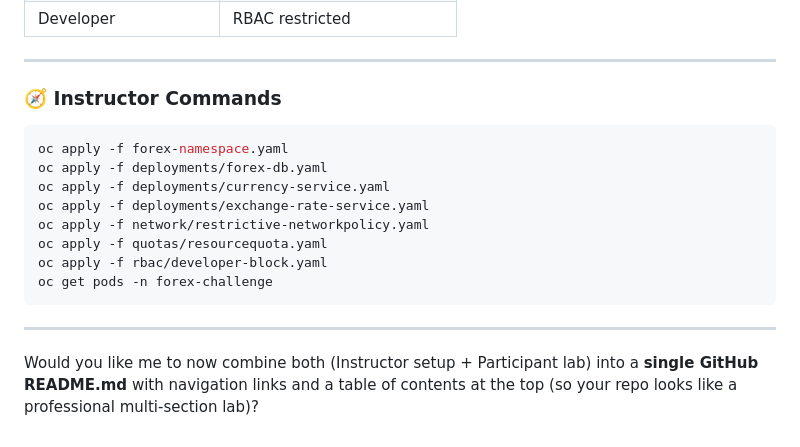
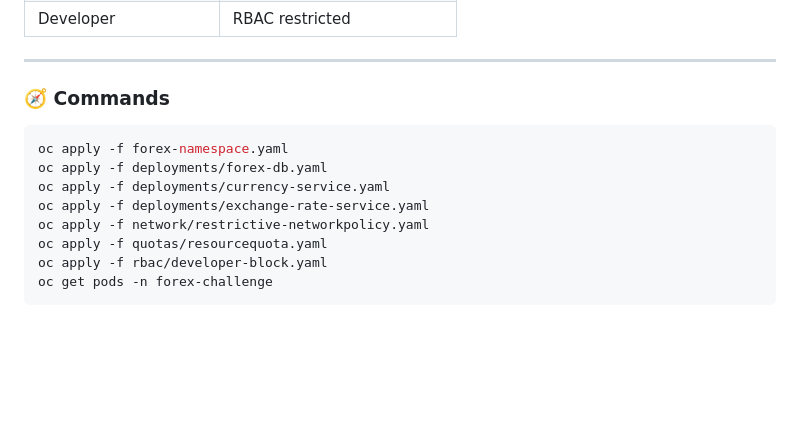
Before and after one commit to cloud-dev-user/forex-app-okd, a Markdown page: environment-setup.md, the part around the change. GitHub-like rendering; blank space fills up the shorter version.

````diff
--- a/environment-setup.md
+++ b/environment-setup.md
@@ -259,7 +259,7 @@ oc expose deployment exchange-rate-service --name=exchange-rate-route -n forex-c
 
 ---
 
-### 🧭 **Instructor Commands**
+### 🧭 **Commands**
 
 ```bash
 oc apply -f forex-namespace.yaml
@@ -271,9 +271,3 @@ oc apply -f quotas/resourcequota.yaml
 oc apply -f rbac/developer-block.yaml
 oc get pods -n forex-challenge
 ```
-
----
-
-
-
-Would you like me to now combine both (Instructor setup + Participant lab) into a **single GitHub README.md** with navigation links and a table of contents at the top (so your repo looks like a professional multi-section lab)?
````
